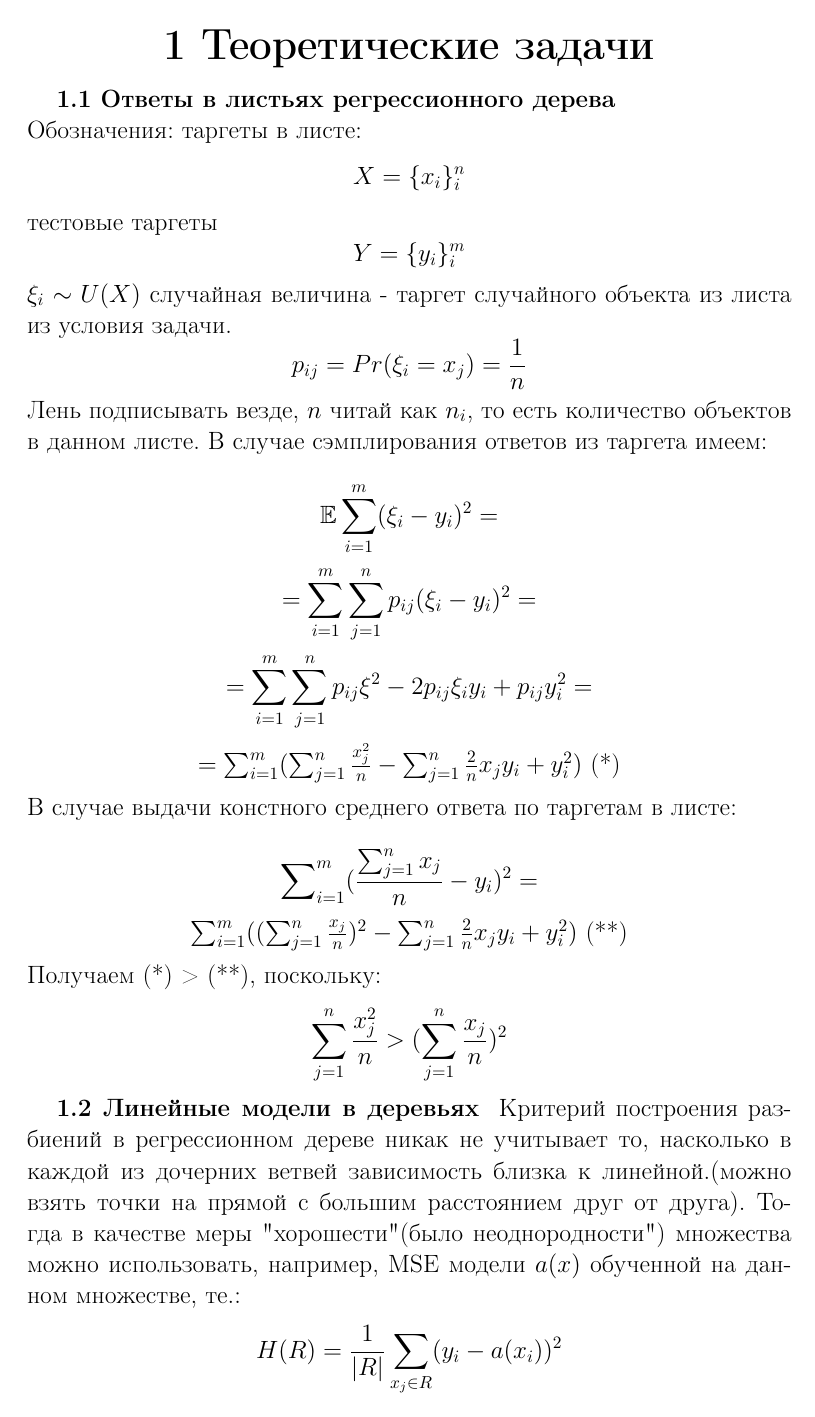
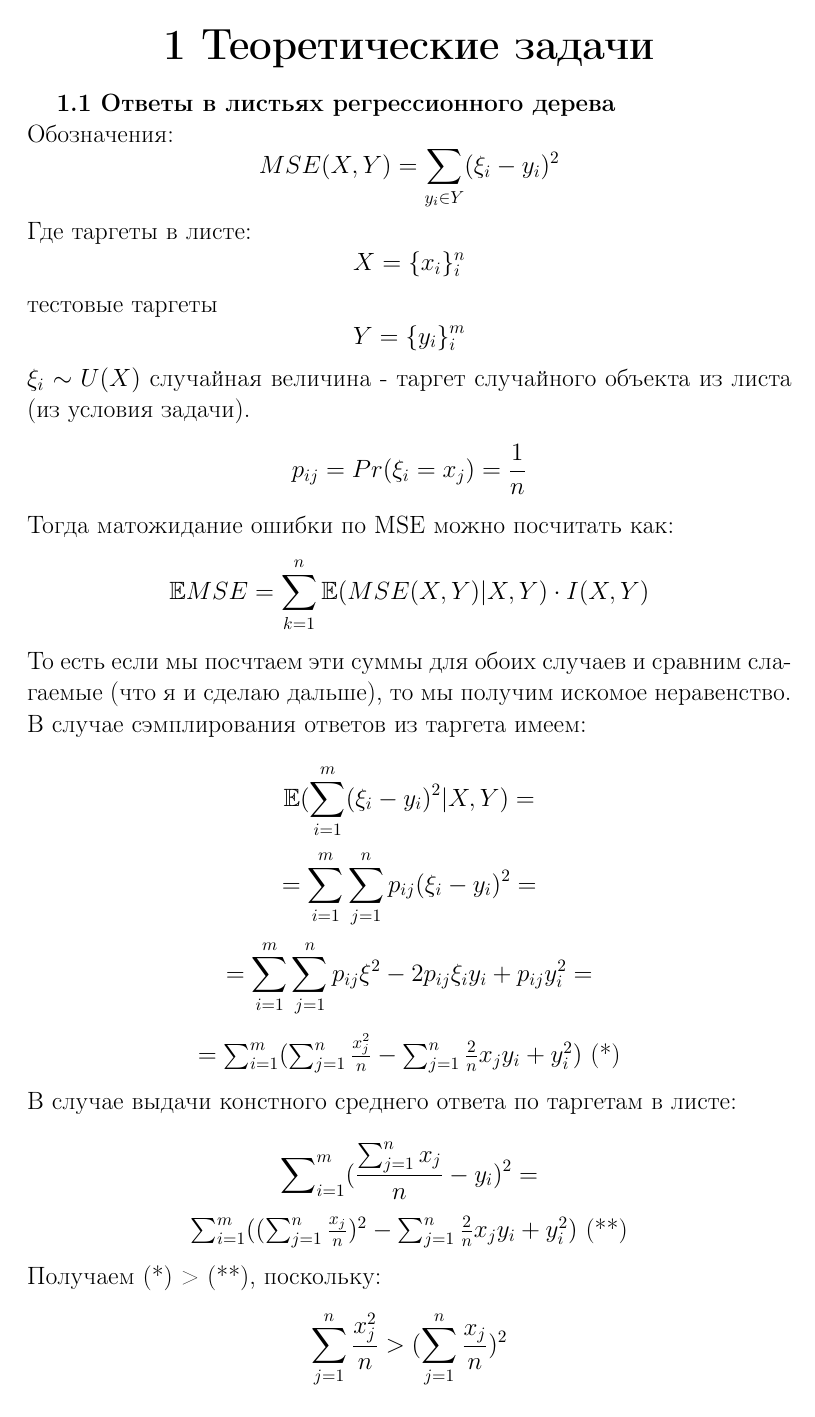
Before and after one commit to deepmipt-VladZhukov/ml_mipt_homeworks, a LaTeX problem sheet (Problemset2/task1.tex): page 1 of 2. Compiled offline with pdfLaTeX.

Commit message:
fix_cond_exp

```diff
--- a/Problemset2/task1.tex
+++ b/Problemset2/task1.tex
@@ -77,16 +77,19 @@
 }
 \\
 Обозначения:
-таргеты в листе:
+$$ MSE(X, Y) = \sum_{y_i \in Y} (\xi_i - y_i)^2$$
+Где таргеты в листе:
 $$ X = \{x_i\}_i^n $$
 тестовые таргеты
 $$ Y = \{y_i\}_i^m $$
-$\xi_i \sim U(X)$ случайная величина - таргет случайного объекта из листа из условия задачи.
+$\xi_i \sim U(X)$ случайная величина - таргет случайного объекта из листа (из условия задачи).
 $$ p_{ij} = Pr(\xi_i = x_j) = \frac{1}{n}$$
-Лень подписывать везде, $n$ читай как $n_i$, то есть количество объектов в данном листе.
+Тогда матожидание ошибки по MSE можно посчитать как:
+$$ \mathbb E MSE = \sum_{k=1}^n \mathbb{E} (MSE(X, Y)|X, Y) \cdot I(X, Y)$$
+То есть если мы посчтаем эти суммы для обоих случаев и сравним слагаемые (что я и сделаю дальше), то мы получим искомое неравенство.
 В случае сэмплирования ответов из таргета имеем:
 \\
-$$\mathbb{E} \sum_{i=1}^m (\xi_i - y_i)^2 =$$
+$$\mathbb{E}( \sum_{i=1}^m (\xi_i - y_i)^2| X, Y)=$$
 $$ = \sum_{i=1}^m \sum_{j=1}^n p_{ij} (\xi_i - y_i)^2 =$$
 $$ = \sum_{i=1}^m \sum_{j=1}^n p_{ij} \xi^2 - 2p_{ij} \xi_i y_i + p_{ij}y_i^2 = $$
 \begin{center}
```
Also changed, not shown: Problemset2/task1.pdf, Problemset2/task1.tex (2 more changed lines).
